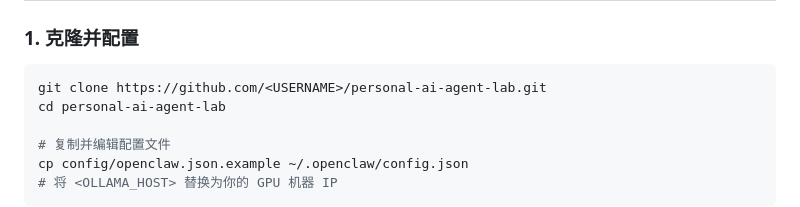
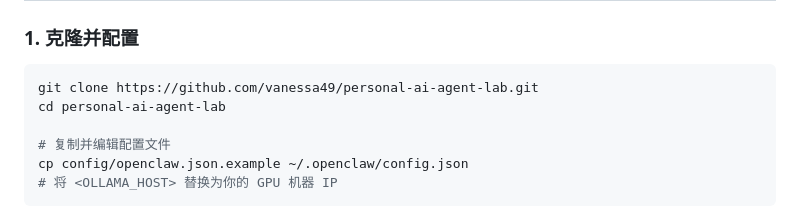
Before and after one commit to vanessa49/personal-ai-agent-lab, a Markdown page: README.zh.md, the part around the change. Rendered like a GitHub page.

Commit message:
update: add github username to README and add language switcher

````diff
--- a/README.zh.md
+++ b/README.zh.md
@@ -127,7 +127,7 @@ Agent 使用以下方案存储长期记忆：
 ### 1. 克隆并配置
 
 ```bash
-git clone https://github.com/<USERNAME>/personal-ai-agent-lab.git
+git clone https://github.com/vanessa49/personal-ai-agent-lab.git
 cd personal-ai-agent-lab
 
 # 复制并编辑配置文件
````
Also changed, not shown: README.md (+265 -0 lines).
